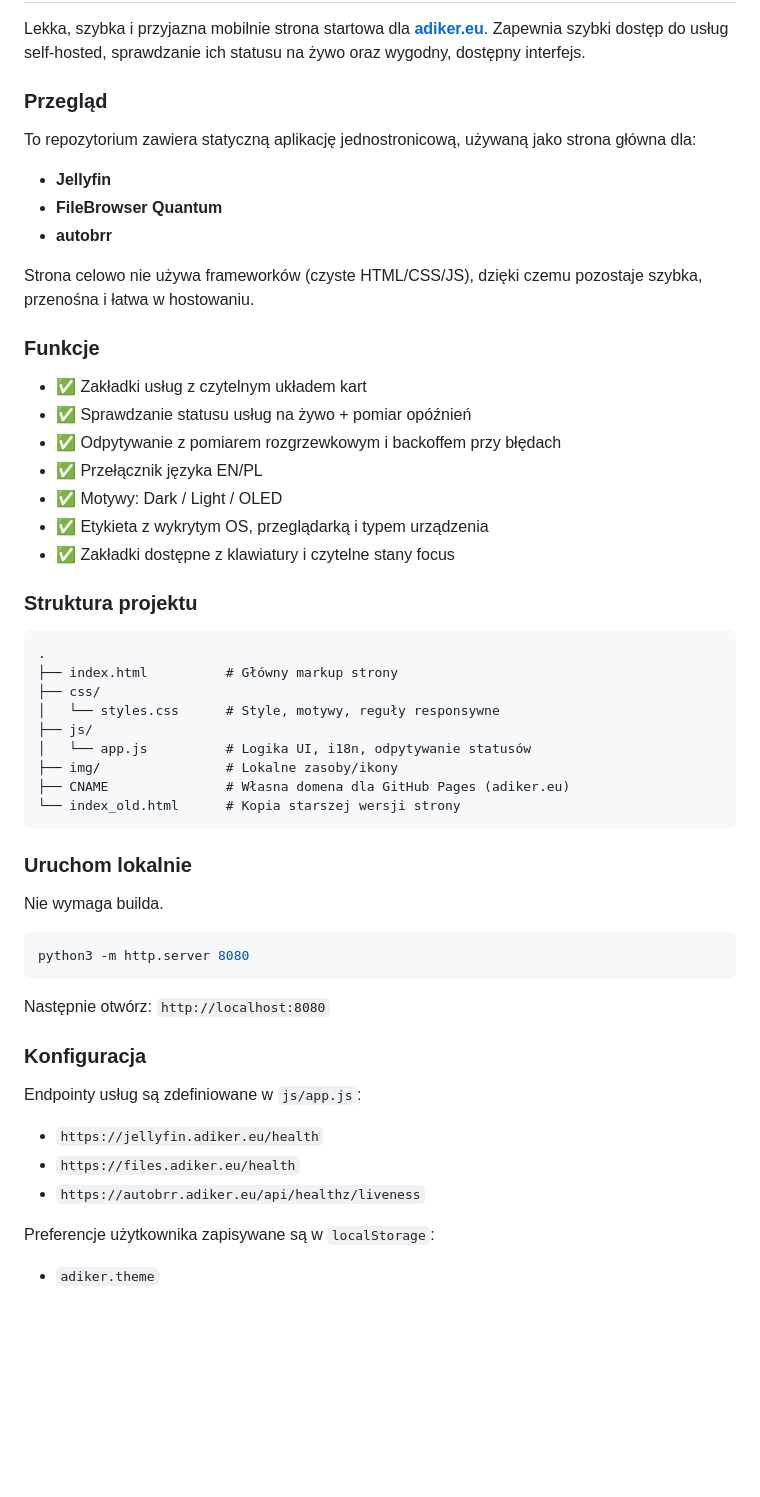
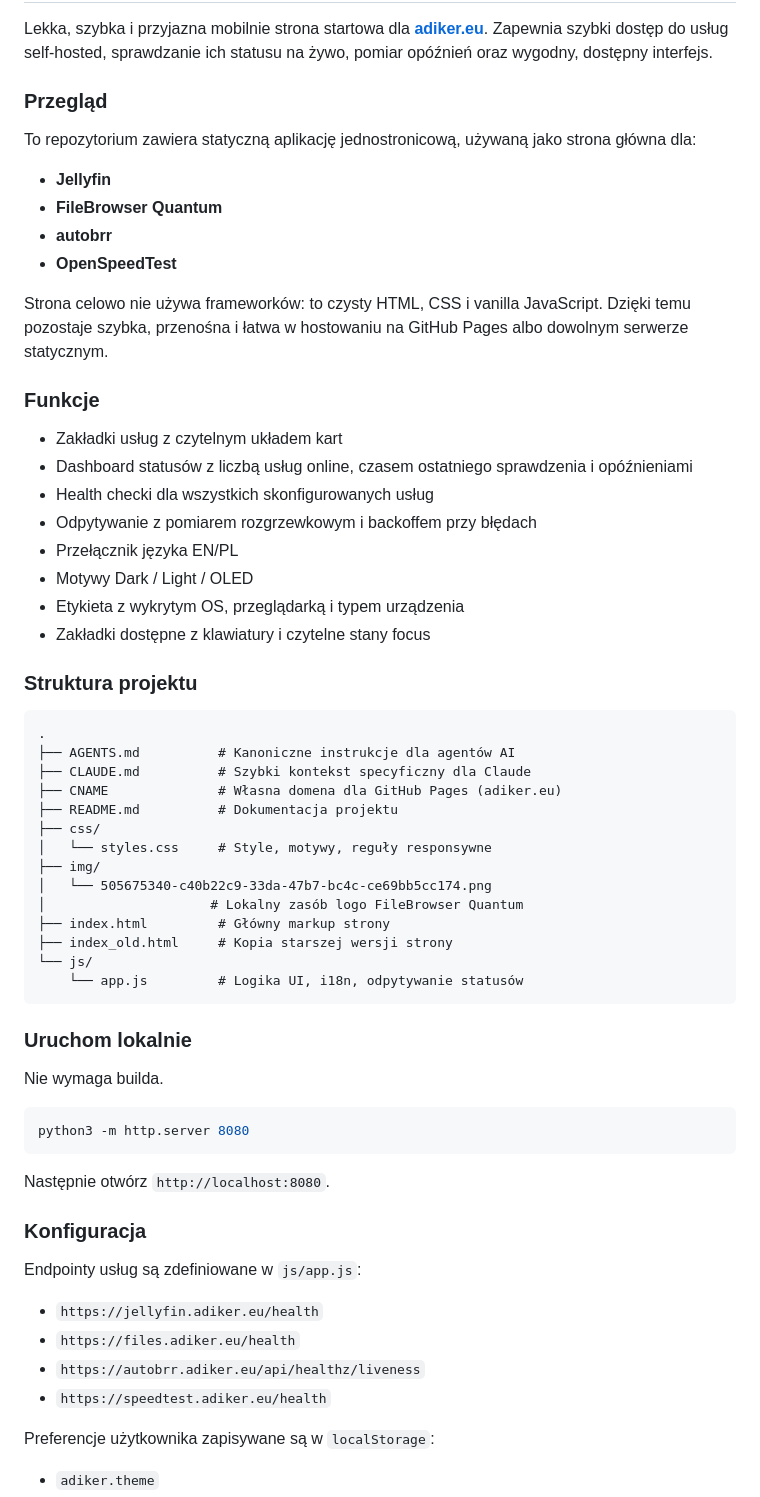
Before and after one commit to Adiker/webserver, a Markdown page: README.md, the part around one of its changes. Rendered like a GitHub page; blank space fills up the shorter version.

````diff
--- a/README.md
+++ b/README.md
@@ -118,39 +143,50 @@ Contributions are welcome.
 
 Lekka, szybka i przyjazna mobilnie strona startowa dla **[adiker.eu](https://adiker.eu)**.
-Zapewnia szybki dostęp do usług self-hosted, sprawdzanie ich statusu na żywo oraz wygodny, dostępny interfejs.
+Zapewnia szybki dostęp do usług self-hosted, sprawdzanie ich statusu na żywo,
+pomiar opóźnień oraz wygodny, dostępny interfejs.
 
 ### Przegląd
 
-To repozytorium zawiera statyczną aplikację jednostronicową, używaną jako strona główna dla:
+To repozytorium zawiera statyczną aplikację jednostronicową, używaną jako strona
+główna dla:
 
 - **Jellyfin**
 - **FileBrowser Quantum**
 - **autobrr**
+- **OpenSpeedTest**
 
-Strona celowo nie używa frameworków (czyste HTML/CSS/JS), dzięki czemu pozostaje szybka, przenośna i łatwa w hostowaniu.
+Strona celowo nie używa frameworków: to czysty HTML, CSS i vanilla JavaScript.
+Dzięki temu pozostaje szybka, przenośna i łatwa w hostowaniu na GitHub Pages
+albo dowolnym serwerze statycznym.
 
 ### Funkcje
 
-- ✅ Zakładki usług z czytelnym układem kart
-- ✅ Sprawdzanie statusu usług na żywo + pomiar opóźnień
-- ✅ Odpytywanie z pomiarem rozgrzewkowym i backoffem przy błędach
-- ✅ Przełącznik języka EN/PL
-- ✅ Motywy: Dark / Light / OLED
-- ✅ Etykieta z wykrytym OS, przeglądarką i typem urządzenia
-- ✅ Zakładki dostępne z klawiatury i czytelne stany focus
+- Zakładki usług z czytelnym układem kart
+- Dashboard statusów z liczbą usług online, czasem ostatniego sprawdzenia i opóźnieniami
+- Health checki dla wszystkich skonfigurowanych usług
+- Odpytywanie z pomiarem rozgrzewkowym i backoffem przy błędach
+- Przełącznik języka EN/PL
+- Motywy Dark / Light / OLED
+- Etykieta z wykrytym OS, przeglądarką i typem urządzenia
+- Zakładki dostępne z klawiatury i czytelne stany focus
 
 ### Struktura projektu
 
 ```text
 .
-├── index.html          # Główny markup strony
+├── AGENTS.md          # Kanoniczne instrukcje dla agentów AI
+├── CLAUDE.md          # Szybki kontekst specyficzny dla Claude
+├── CNAME              # Własna domena dla GitHub Pages (adiker.eu)
+├── README.md          # Dokumentacja projektu
 ├── css/
-│   └── styles.css      # Style, motywy, reguły responsywne
-├── js/
-│   └── app.js          # Logika UI, i18n, odpytywanie statusów
-├── img/                # Lokalne zasoby/ikony
-├── CNAME               # Własna domena dla GitHub Pages (adiker.eu)
-└── index_old.html      # Kopia starszej wersji strony
+│   └── styles.css     # Style, motywy, reguły responsywne
+├── img/
+│   └── 505675340-c40b22c9-33da-47b7-bc4c-ce69bb5cc174.png
+│                     # Lokalny zasób logo FileBrowser Quantum
+├── index.html         # Główny markup strony
+├── index_old.html     # Kopia starszej wersji strony
+└── js/
+    └── app.js         # Logika UI, i18n, odpytywanie statusów
 ```
 
 ### Uruchom lokalnie
@@ -161,7 +197,7 @@ Nie wymaga builda.
 python3 -m http.server 8080
 ```
 
-Następnie otwórz: `http://localhost:8080`
+Następnie otwórz `http://localhost:8080`.
 
 ### Konfiguracja
 
@@ -170,6 +206,7 @@ Endpointy usług są zdefiniowane w `js/app.js`:
 - `https://jellyfin.adiker.eu/health`
 - `https://files.adiker.eu/health`
 - `https://autobrr.adiker.eu/api/healthz/liveness`
+- `https://speedtest.adiker.eu/health`
 
 Preferencje użytkownika zapisywane są w `localStorage`:
 
````
Also changed, not shown: other parts of README.md (+83 -47 lines), AGENTS.md (added, +175 -0 lines), CLAUDE.md (added, +56 -0 lines).
